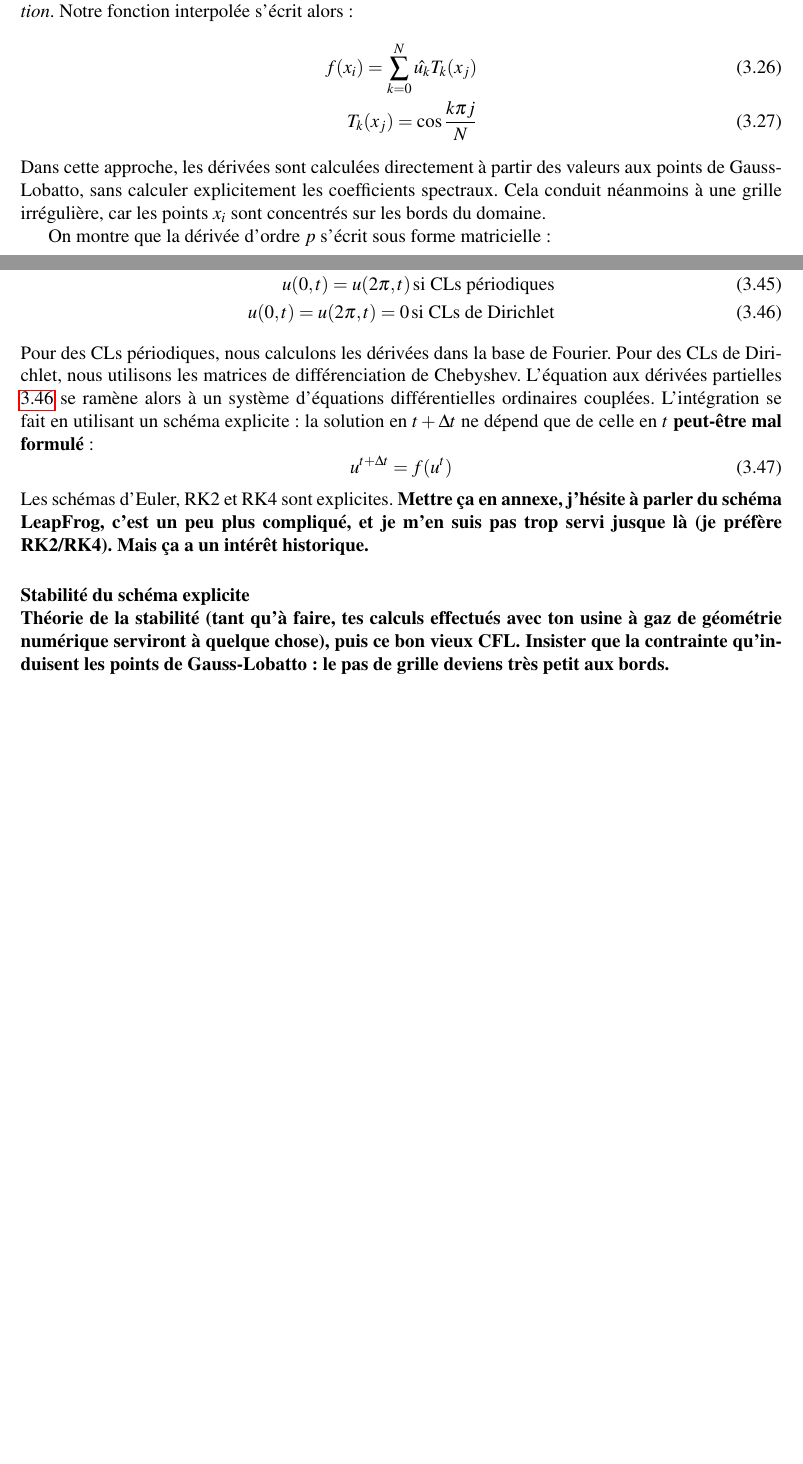
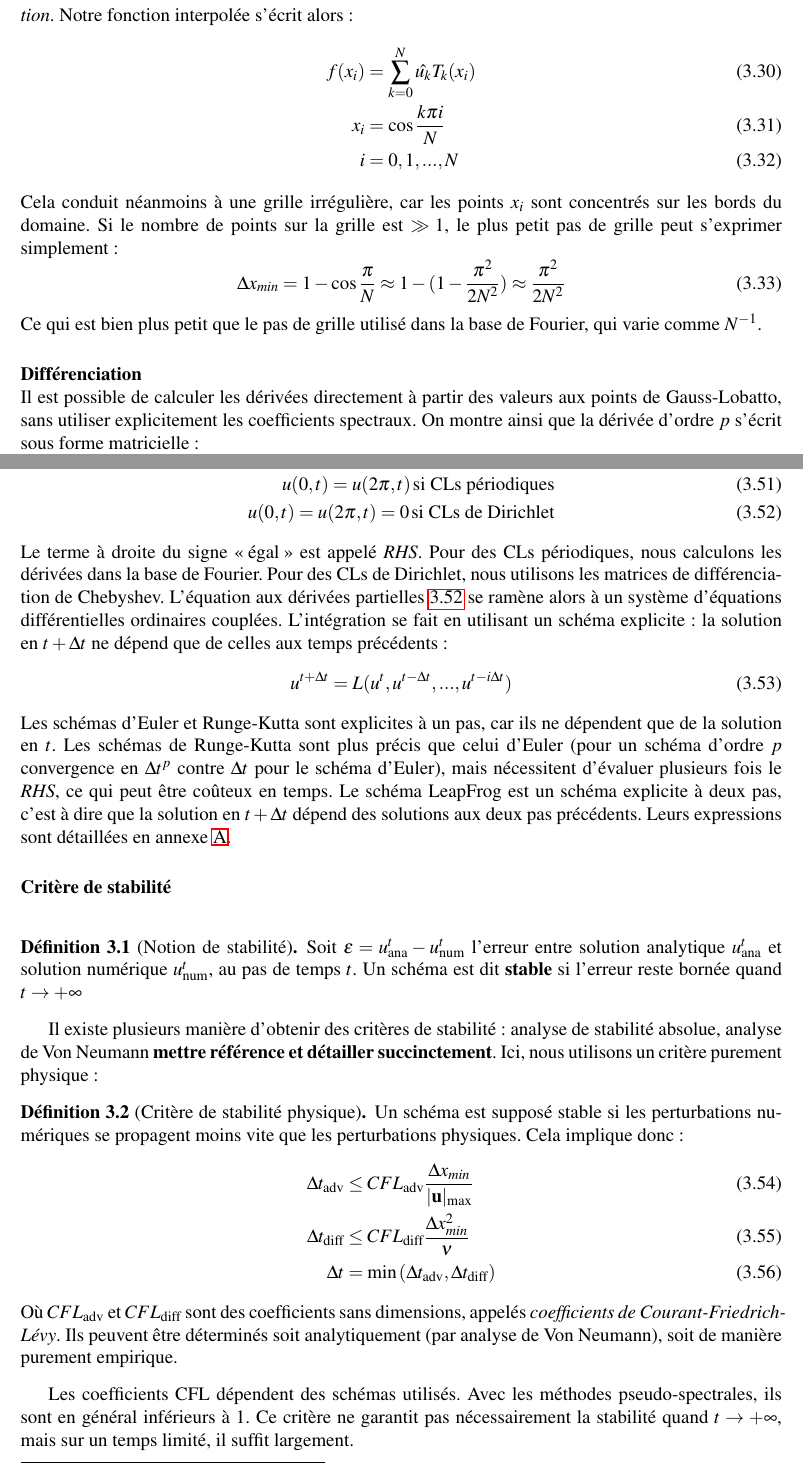
Before and after one commit to personne30003/Rapport_stage_M2_POC, a LaTeX paper (Rapport_LEMUR.tex, which reads Etat_de_lart.tex, Méthodes.tex): two parts of pages 15 and 17 of 19 before the commit and two parts of pages 16 and 18 of 22 after it, joined at a grey line, cut so that both start at the same text, the shorter picture padded with empty space. The pictures show the PDF file Rapport_LEMUR.pdf that the author committed with the source.

Commit message:
commit du vendredi 4 septembre. Encore du travail (surtout l'intro)

```diff
--- a/Etat_de_lart.tex
+++ b/Etat_de_lart.tex
@@ -36,7 +34,7 @@ La conservation de la vorticité potentielle implique l'existence d'ondes de Ros
 	\begin{equation}
 		\omega  = -\frac{\beta k }{k^2 + l^2 + \Gamma}
 	\end{equation}
-	Avec $\Gamma > 0$. Leurs propriétés sont grandement similaires à celles des ondes de Rossby barotropes, mais leur vitesse de propagation à grande longueur d'onde est limitée par le terme $\Gamma$ \textbf{Explique pourquoi tant qu'à faire !}
+	Avec $\Gamma > 0$. Leurs propriétés sont grandement similaires à celles des ondes de Rossby barotropes, mais leur vitesse de propagation à grande longueur d'onde est limitée par le terme $\Gamma$.
 \end{itemize}
 Dans ce cadre, deux types d'instabilité (figure \ref{fig:Instab_QG}) peuvent apparaitre :
 \begin{itemize}
@@ -209,7 +207,7 @@ Deux grandeurs intégrées sont conservées :
 	\end{equation}
 \end{itemize}
 
-\parencite{Carton2025} a utilisé ce modèle pour étudier la stabilité d'un vortex, avec des profils gaussiens de flottabilité  et de vorticité. Comme dans le modèle SQG, l'instabilité est plus marquée à petite échelle\textbf{Franchement, je vois pas quoi dire de plus, ça ne s'applique qu'aux vortex !!}.
+\parencite{Carton2025} a utilisé ce modèle pour étudier la stabilité d'un vortex, avec des profils gaussiens de flottabilité  et de vorticité. Comme dans le modèle SQG, l'instabilité est plus marquée à petite échelle\textbf{Franchement, je vois pas quoi dire de plus, ça ne s'applique qu'aux vortex !!}. \textbf{C'est le moment de dire sur quoi va porter notre étude ?}
 \subsubsection{Modèle TQG couplé océan-atmosphère}
 Afin d'étendre le modèle TQG à un système couplé océan-atmosphère, Xavier Carton \textbf{cf mail du 30 Avril 2026 ; mettre \guillemets{communication personnelle à la place}} a proposé deux types de couplages : thermiques et mécaniques (comme dans \parencite{Vic2024}). Le couplage thermique est représenté sous forme d'un flux turbulent de chaleur latente :
 \begin{align}
--- a/Méthodes.tex
+++ b/Méthodes.tex
@@ -47,7 +47,9 @@ Selon la base choisie, les fonctions $\psi_k$ peuvent être définies par récur
 	\label{eq:spec_D_f}
 \end{equation}
 Où $D$ est une matrice de différenciation.
-La difficulté consiste à savoir quelle base utiliser, et comment déterminer les coefficients $\hat{f_k}$. Ceux-ci dépendent notamment des conditions aux bords. Ces méthodes restent néanmoins plus performantes que les différences finies, tant en rapidité qu'en précision. C'est pour cela que nous avons choisi de les utiliser. Pour des frontières périodiques, nous utilisons la base de Fourier (fonctions trigonométriques), tandis que pour des frontières bornées, nous utilisons la base de Chebyshev (polynômes). Les fonctions de base sont définies dans un domaine $x_i \in [a, b]$. Si nous travaillons dans un domaine quelconque $x'_i \in [a', b']$, nous pouvons passer d'un domaine à l'autre par transformation linéaire.
+La difficulté consiste à savoir quelle base utiliser, et comment déterminer les coefficients $\hat{f_k}$. Ceux-ci dépendent notamment des conditions aux bords. Ces méthodes restent néanmoins plus performantes que les différences finies, tant en rapidité qu'en précision. C'est pour cela que nous avons choisi de les utiliser. Pour des frontières périodiques, nous utilisons la base de Fourier (fonctions trigonométriques), tandis que pour des frontières bornées, nous utilisons la base de Chebyshev (polynômes).\textbf{NB ici, nous n'avons pas parlé de convergence}
+
+ Les fonctions de base sont définies dans un domaine $x_i \in [a, b]$. Si nous travaillons dans un domaine quelconque $x'_i \in [a', b']$, nous pouvons passer d'un domaine à l'autre par transformation linéaire.
 L'équation\ref{eq:spec_D_f} devient donc :
 \begin{equation}
 	\frac{\partial f(x'_i)}{\partial x'} = \frac{\partial f(x_i)}{\partial x}\frac{\mathrm{d}x}{\mathrm{d}x'} = \frac{a-b}{a'-b'}D(x_i) f(x_i)
@@ -55,13 +57,15 @@ L'équation\ref{eq:spec_D_f} devient donc :
 
 \subsubsection{Base de Fourier}
 Sur un domaine périodique composé de $N$ points équidistants $x_j$ ($N$ où est pair, et $x_j \in [0,2\pi]$), une fonction discrète $f(x_j)$ (elle aussi périodique) peut être représentée dans la base de Fourier par ses coefficients spectraux $\hat{f_k}$ :
-\begin{equation}
-	\hat{f_k} = \sum_{j=1}^{N} e^{-ik x_j} f(x_j)
-\end{equation}
-Où $k = -\frac{N}{2}+1, ... , \frac{N}{2}$, $x_j =  \frac{2\pi}{N} ... 2\pi$. En pratique, le passage dans cette base s'effectue avec l'algorithme de la transformée de Fourier Rapide (FFT).
+\begin{align}
+	\hat{f_k} &= \sum_{j=1}^{N} e^{-ik x_j} f(x_j)\\
+	k &= -\frac{N}{2}+1, ... , \frac{N}{2}\\
+	x_j &=  \frac{2\pi}{N}, ... ,2\pi
+\end{align}
+En pratique, le passage dans cette base s'effectue avec l'algorithme de la transformée de Fourier Rapide (FFT).
 La dérivée dans la base de Fourier se calcule alors assez facilement :
 \begin{equation}
-	\frac{\hat{\partial f_k}}{\partial x} = ik\hat{f_k}
+	\widehat{\frac{\partial^p f_k}{\partial x^p}} = {(ik)}^p\hat{f_k}
 \end{equation}
 Enfin, on reviens dans la base de départ, ce qui donne :
 \begin{equation}
@@ -74,4 +77 @@ La base de Fourier n'est pas adaptée aux CLs non périodiques : la fonction dev
-\begin{equation}
-	T_n(x) = \cos(n\arccos{x})\,, \, x\in [-1, 1]
-\end{equation}
-En posant $x$ = $\cos z$, on en déduit les premiers polynômes :
+\paragraph{Définition}~\\
@@ -78 +79,3 @@ En posant $x$ = $\cos z$, on en déduit les premiers polynômes :
 \begin{align}
+	T_n(x) &= \cos(n\arccos{x})\\ x &\in [-1, 1]
+\end{align}
@@ -96,10 +101,17 @@ Sont appelés \textit{points de Gauss-Lobatto} (figure \ref{fig:Cheb_points}).
 Il est préférable d'utiliser ces points, car ils évitent les oscillations dues au phénomène de Runge, qui apparaissent lors de l'interpolation polynomiale sur grille uniforme. C'est la méthode de \textit{collocation}. Notre fonction interpolée s'écrit alors :
 \begin{align}
-	f(x_i) = \sum_{k=0}^N \hat{u_k} T_k(x_j)\\ T_k(x_j) = \cos\frac{k\pi j}{N}
+	f(x_i) &= \sum_{k=0}^N \hat{u_k} T_k(x_i)\\
+	x_i &= \cos\frac{k\pi i}{N}\\
+	i &= 0, 1, ..., N
 \end{align}
-Dans cette approche, les dérivées sont calculées directement à partir des valeurs aux points de Gauss-Lobatto, sans calculer explicitement les coefficients spectraux. Cela conduit néanmoins à une grille irrégulière, car les points $x_i$ sont concentrés sur les bords du domaine.
-
-On montre que la dérivée d'ordre $p$ s'écrit sous forme matricielle  :
+Cela conduit néanmoins à une grille irrégulière, car les points $x_i$ sont concentrés sur les bords du domaine. Si le nombre de points sur la grille est $\gg 1$, le plus petit pas de grille peut s'exprimer simplement :
+\begin{equation}
+	\Delta x_{min} = 1-\cos{\frac{\pi}{N}}\approx 1-(1-\frac{\pi^2}{2N^2}) \approx \frac{\pi^2}{2N^2}
+\end{equation}
+Ce qui est bien plus petit que le pas de grille utilisé dans la base de Fourier, qui varie comme $N^{-1}$.
+\paragraph{Différenciation}~\\
+Il est possible de calculer les dérivées directement à partir des valeurs aux points de Gauss-Lobatto, sans utiliser explicitement les coefficients spectraux.
+On montre ainsi que la dérivée d'ordre $p$ s'écrit sous forme matricielle  :
 \begin{equation}
 	f^{p}(x_i) = D^{p} f(x_i)
 \end{equation}
@@ -217,12 +231,25 @@ Nous exposons ici la résolution numérique d'une équation parabolique non-lin
 	u(0, t) = u(2\pi, t) = 0\, \textrm{si CLs de Dirichlet}
 	\label{eq:Bu}
 \end{align}
-Pour des CLs périodiques, nous calculons les dérivées dans la base de Fourier. Pour des CLs de Dirichlet, nous utilisons les matrices de différenciation de Chebyshev. L'équation aux dérivées partielles \ref{eq:Bu} se ramène alors à un système d'équations différentielles ordinaires couplées. L'intégration se fait en utilisant un schéma explicite : la solution en $t+\Delta t$ ne dépend que de celle en $t$ \textbf{peut-être mal formulé} :
+Le terme à droite du signe \guillemets{égal} est appelé \textit{RHS}. Pour des CLs périodiques, nous calculons les dérivées dans la base de Fourier. Pour des CLs de Dirichlet, nous utilisons les matrices de différenciation de Chebyshev. L'équation aux dérivées partielles \ref{eq:Bu} se ramène alors à un système d'équations différentielles ordinaires couplées. L'intégration se fait en utilisant un schéma explicite : la solution en $t+\Delta t$ ne dépend que de celles aux temps précédents :
 \begin{equation}
-	u^{t+\Delta t} = f(u^t)
+	u^{t+\Delta t} = L(u^t, u^{t-\Delta t}, ...,u^{t-i\Delta t})
 \end{equation}
-Les schémas d'Euler, RK2 et RK4 sont explicites. \textbf{Mettre ça en annexe, j'hésite à parler du schéma LeapFrog, c'est un peu plus compliqué, et je m'en suis pas trop servi jusque là (je préfère RK2/RK4). Mais ça a un intérêt historique.}
-\paragraph{Stabilité du schéma explicite}~\\
-\textbf{Théorie de la stabilité (tant qu'à faire, tes calculs effectués avec ton usine à gaz de géométrie numérique serviront à quelque chose), puis ce bon vieux CFL. Insister que la contrainte qu'induisent les points de Gauss-Lobatto : le pas de grille deviens très petit aux bords.}
+Les schémas d'Euler et Runge-Kutta sont explicites à un pas, car ils ne dépendent que de la solution en $t$. Les schémas de Runge-Kutta sont plus précis que celui d'Euler (pour un schéma d'ordre $p$ convergence en $\Delta t^p$ contre $\Delta t$ pour le schéma d'Euler), mais nécessitent d'évaluer plusieurs fois le \textit{RHS}, ce qui peut être coûteux en temps. Le schéma LeapFrog est un schéma explicite à deux pas, c'est à dire que la solution en $t+\Delta t$ dépend des solutions aux deux pas précédents. Leurs expressions sont détaillées en annexe \ref{section:Schemas_temporels}.
+\paragraph{Critère de stabilité}~\\
+\begin{defit}[Notion de stabilité]
+	Soit $\epsilon = u^t_{\mathrm{ana}}-u^t_{\mathrm{num}}$ l'erreur entre solution analytique $u^t_{\mathrm{ana}}$ et solution numérique $u^t_{\mathrm{num}}$, au pas de temps $t$. Un schéma est dit \textbf{stable} si l'erreur reste bornée quand $t\rightarrow+\infty$
+\end{defit}
+Il existe plusieurs manière d'obtenir des critères de stabilité : analyse de stabilité absolue, analyse de Von Neumann \textbf{mettre référence et détailler succinctement}. Ici, nous utilisons un critère purement physique :
+\begin{defit}[Critère de stabilité physique]
+	Un schéma est supposé stable si les perturbations numériques se propagent moins vite que les perturbations physiques. Cela implique donc :
+	\begin{align}
+		\Delta t_{\mathrm{adv}} &\leq CFL_{\mathrm{adv}} \frac{\Delta x_{min}}{\lvert \Vec{u}\rvert_{\mathrm{max}}}\\
+		\Delta t_{\mathrm{diff}} &\leq CFL_{\mathrm{diff}}\frac{\Delta x_{min}^2}{\nu}\\
+		\Delta t &= \min\left(\Delta t_{\mathrm{adv}}, \Delta t_{\mathrm{diff}}\right)
+	\end{align}
+Où $CFL_{\mathrm{adv}}$ et $ CFL_{\mathrm{diff}}$ sont des coefficients sans dimensions, appelés \textit{coefficients de Courant-Friedrich-Lévy}. Ils peuvent être déterminés soit analytiquement (par analyse de Von Neumann), soit de manière purement empirique.
+\end{defit}
+Les coefficients CFL dépendent des schémas utilisés. Avec les méthodes pseudo-spectrales, ils sont en général inférieurs à 1. Ce critère ne garantit pas nécessairement la stabilité quand $t\rightarrow+\infty$, mais sur un temps limité, il suffit largement.
+
 \paragraph{Effet des termes non-linéaires}~\\
-\textbf{Effet des produits de termes : génère des instabilités ; dé-aliasing : règle des 2/3, filtre exponentiel}
```
Also changed, not shown: Introduction.tex (+2 -1 lines), Rapport_LEMUR.tex (+9 -1 lines), Rapport_LEMUR.pdf, Etat_de_lart.tex (12 more changed lines), Méthodes.tex (45 more changed lines).
